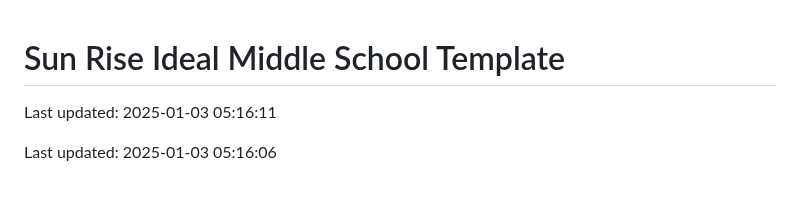
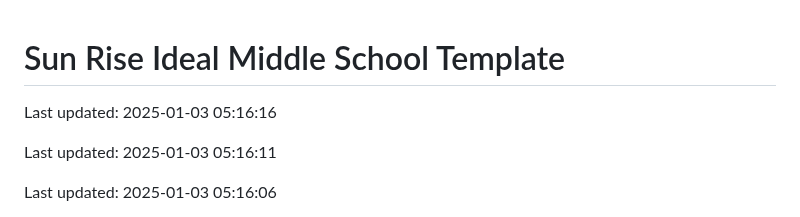
Before and after one commit to Codewithhaider29/Sun-Rise-Ideal-Middle-School, a Markdown page: README.md, the part around the change. Drawn GitHub-style; blank space fills up the shorter version.

Commit message:
Updated README on 2025-01-03

```diff
--- a/README.md
+++ b/README.md
@@ -1,4 +1,6 @@
 # Sun Rise Ideal Middle School Template
+
+Last updated: 2025-01-03 05:16:16
 
 Last updated: 2025-01-03 05:16:11
 
```
